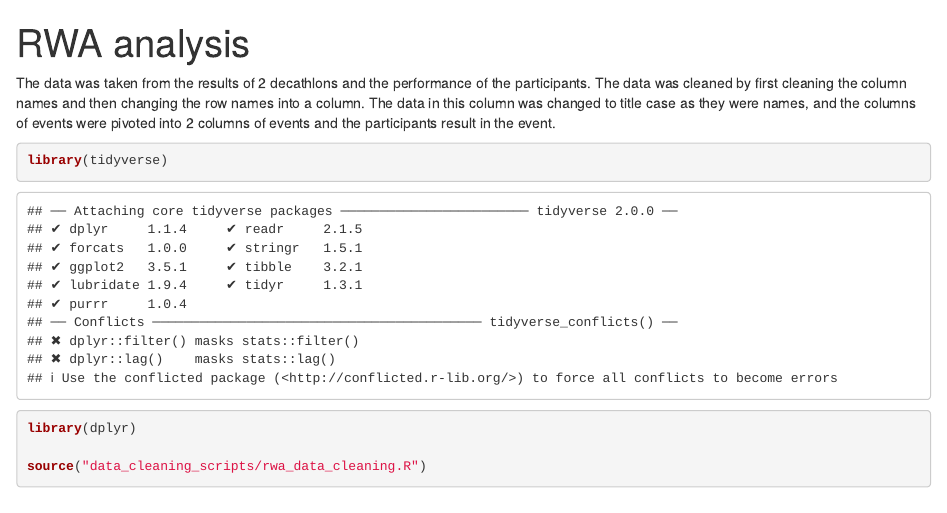
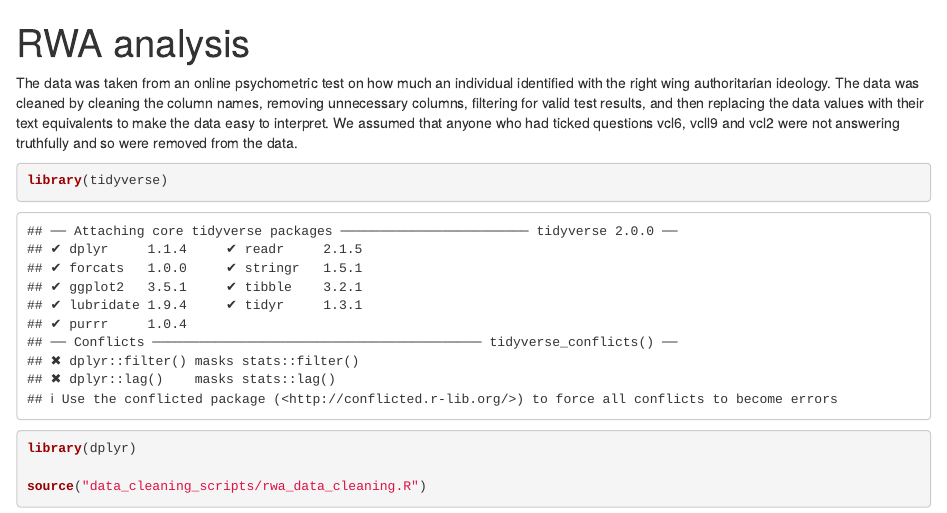
Before and after one commit to kashacepok2/dirty_data_codeclan_project_KashaCepok, an R Markdown document (Task 5 - Right wing Authoritarianism/documentation_and_analysis/right wing authoritarianism data analysis.Rmd): the page in a window 1100 px wide, from its top. Rendered offline with R 4.5, knitr and Pandoc, with nearby package versions; some code elsewhere in the file could not run offline.

Commit message:
rwa FINAL final touches

````diff
--- a/Task 5 - Right wing Authoritarianism/documentation_and_analysis/right wing authoritarianism data analysis.Rmd
+++ b/Task 5 - Right wing Authoritarianism/documentation_and_analysis/right wing authoritarianism data analysis.Rmd
@@ -5,7 +5,7 @@ output:
     df_print: paged
 ---
 
-The data was taken from the results of 2 decathlons and the performance of the participants. The data was cleaned by first cleaning the column names and then changing the row names into a column. The data in this column was changed to title case as they were names, and the columns of events were pivoted into 2 columns of events and the participants result in the event.
+The data was taken from an online psychometric test on how much an individual identified with the right wing authoritarian ideology. The data was cleaned by cleaning the column names, removing unnecessary columns, filtering for valid test results, and then replacing the data values with their text equivalents to make the data easy to interpret. We assumed that anyone who had ticked questions vcl6, vcll9 and vcl2 were not answering truthfully and so were removed from the data.
 
 ```{r}
 library(tidyverse)
````
